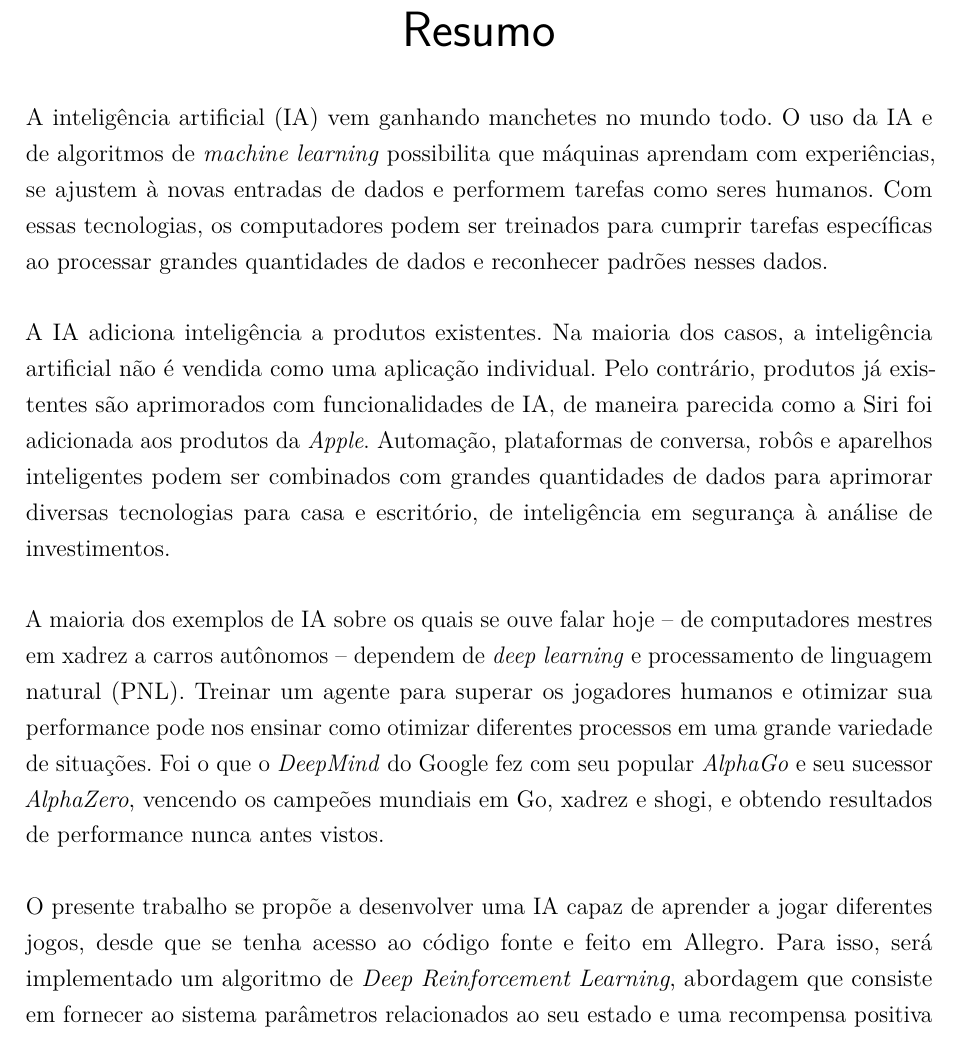
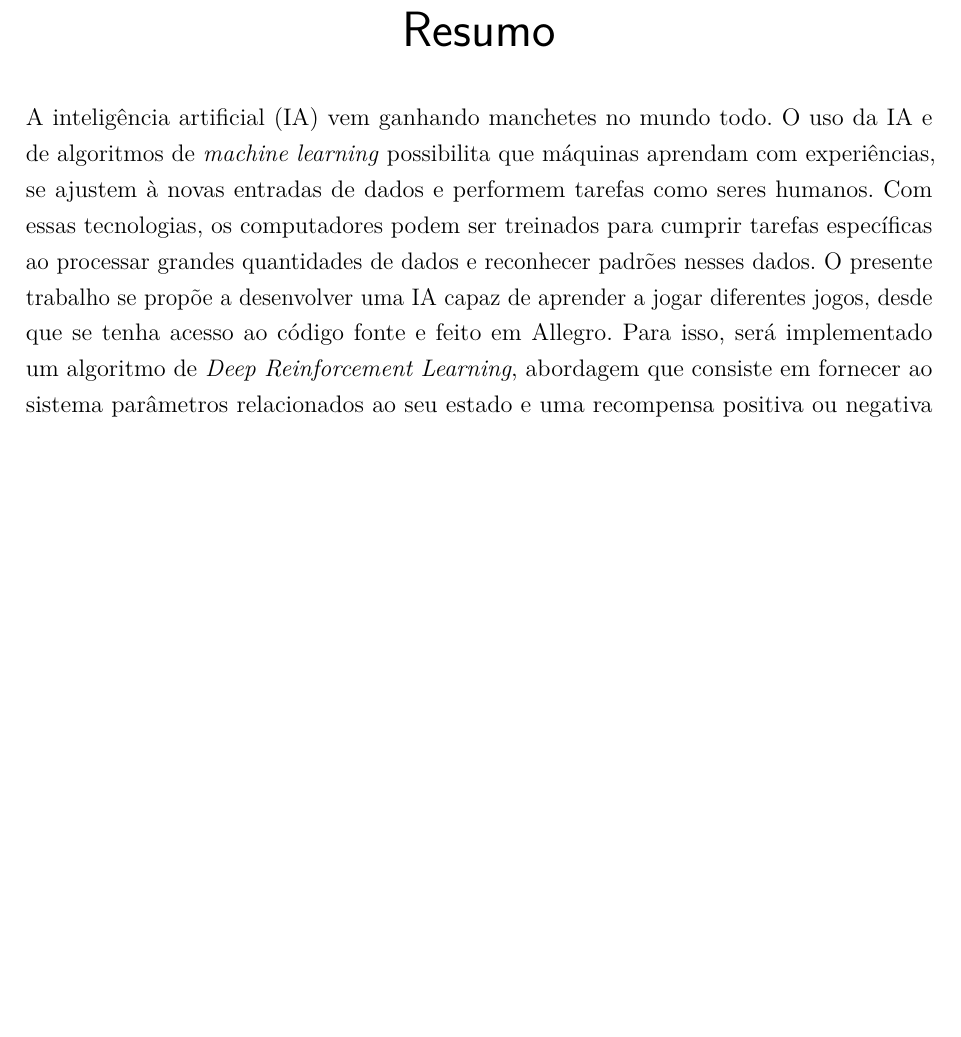
Before and after one commit to asrocha95/ia_dl_allegro, a LaTeX thesis (documentacao/tcc.tex, which reads documentacao/conteudo/pretextual/resumo.tex): part of page 2 of 2, cut so that both start at the same text, the shorter picture padded with empty space. Compiled offline with pdfLaTeX.

Commit message:
Simplificação do resumo para um parágrafo.

```diff
--- a/documentacao/conteudo/pretextual/resumo.tex
+++ b/documentacao/conteudo/pretextual/resumo.tex
@@ -5,11 +5,8 @@
  A inteligência artificial (IA) vem ganhando manchetes no mundo todo.
 %sendo anunciada tanto como uma salvação econômica quanto como precursora de desintegração social.
  O uso da IA e de algoritmos de \textit{machine learning}  possibilita que máquinas aprendam com experiências, se ajustem à novas entradas de dados e performem tarefas como seres humanos. Com essas tecnologias, os computadores podem ser treinados para cumprir tarefas específicas ao processar grandes quantidades de dados e reconhecer padrões nesses dados.
-
-A IA adiciona inteligência a produtos existentes. Na maioria dos casos, a inteligência artificial não é vendida como uma aplicação individual. Pelo contrário, produtos já existentes são aprimorados com funcionalidades de IA, de maneira parecida como a Siri foi adicionada aos produtos da \textit{Apple}. Automação, plataformas de conversa, robôs e aparelhos inteligentes podem ser combinados com grandes quantidades de dados para aprimorar diversas tecnologias para casa e escritório, de inteligência em segurança à análise de investimentos.
-
-A maioria dos exemplos de IA sobre os quais se ouve falar hoje – de computadores mestres em xadrez a carros autônomos – dependem de \textit{deep learning} e processamento de linguagem natural (PNL). Treinar um agente para superar os jogadores humanos e otimizar sua performance pode nos ensinar como otimizar diferentes processos em uma grande variedade de situações. Foi o que o \textit{DeepMind} do Google fez com seu popular \textit{AlphaGo} e seu sucessor \textit{AlphaZero}, vencendo os campeões mundiais em Go, xadrez e shogi, e obtendo resultados de performance nunca antes vistos.
-
+% A IA adiciona inteligência a produtos existentes. Na maioria dos casos, a inteligência artificial não é vendida como uma aplicação individual. Pelo contrário, produtos já existentes são aprimorados com funcionalidades de IA, de maneira parecida como a Siri foi adicionada aos produtos da \textit{Apple}. Automação, plataformas de conversa, robôs e aparelhos inteligentes podem ser combinados com grandes quantidades de dados para aprimorar diversas tecnologias para casa e escritório, de inteligência em segurança à análise de investimentos.
+% A maioria dos exemplos de IA sobre os quais se ouve falar hoje – de computadores mestres em xadrez a carros autônomos – dependem de \textit{deep learning} e processamento de linguagem natural (PNL). Treinar um agente para superar os jogadores humanos e otimizar sua performance pode nos ensinar como otimizar diferentes processos em uma grande variedade de situações. Foi o que o \textit{DeepMind} do Google fez com seu popular \textit{AlphaGo} e seu sucessor \textit{AlphaZero}, vencendo os campeões mundiais em Go, xadrez e shogi, e obtendo resultados de performance nunca antes vistos.
 O presente trabalho se propõe a desenvolver uma IA capaz de aprender a jogar diferentes jogos, desde que se tenha acesso ao código fonte e feito em Allegro. Para isso, será implementado um algoritmo de \textit{Deep Reinforcement Learning}, abordagem que consiste em fornecer ao sistema parâmetros relacionados ao seu estado e uma recompensa positiva ou negativa com base em suas ações. Nenhuma regra sobre o jogo é dada e, inicialmente, a IA não tem informações sobre o que precisa fazer. A única informação passada para a IA são os comandos básicos do jogo. O objetivo do sistema é descobrir e elaborar uma estratégia para maximizar a pontuação - ou a recompensa. Diferente de muitas IAs que focam na solução de um único problema, a proposta deste projeto é elaborar uma IA que seja genérica e capaz solucionar e elaborar estratégias para uma variedade de situações diferentes.
 
 
```
Also changed, not shown: documentacao/tcc.pdf, 2 other files.
